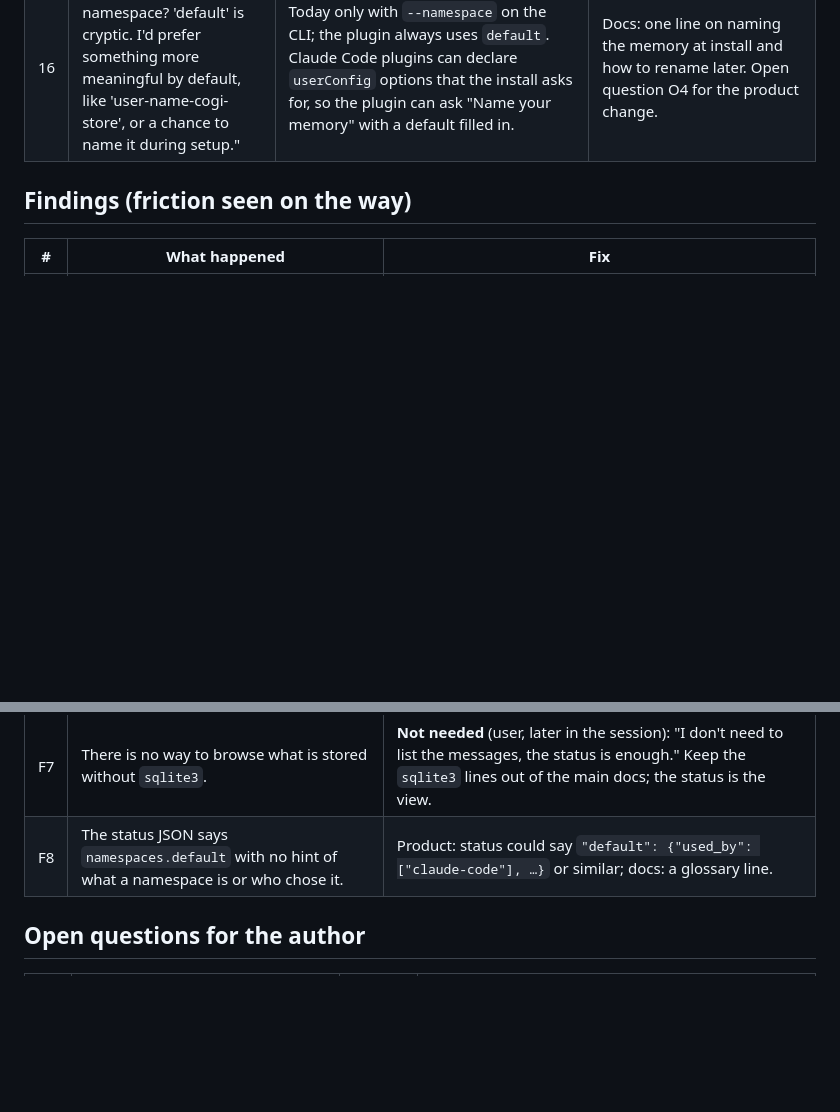
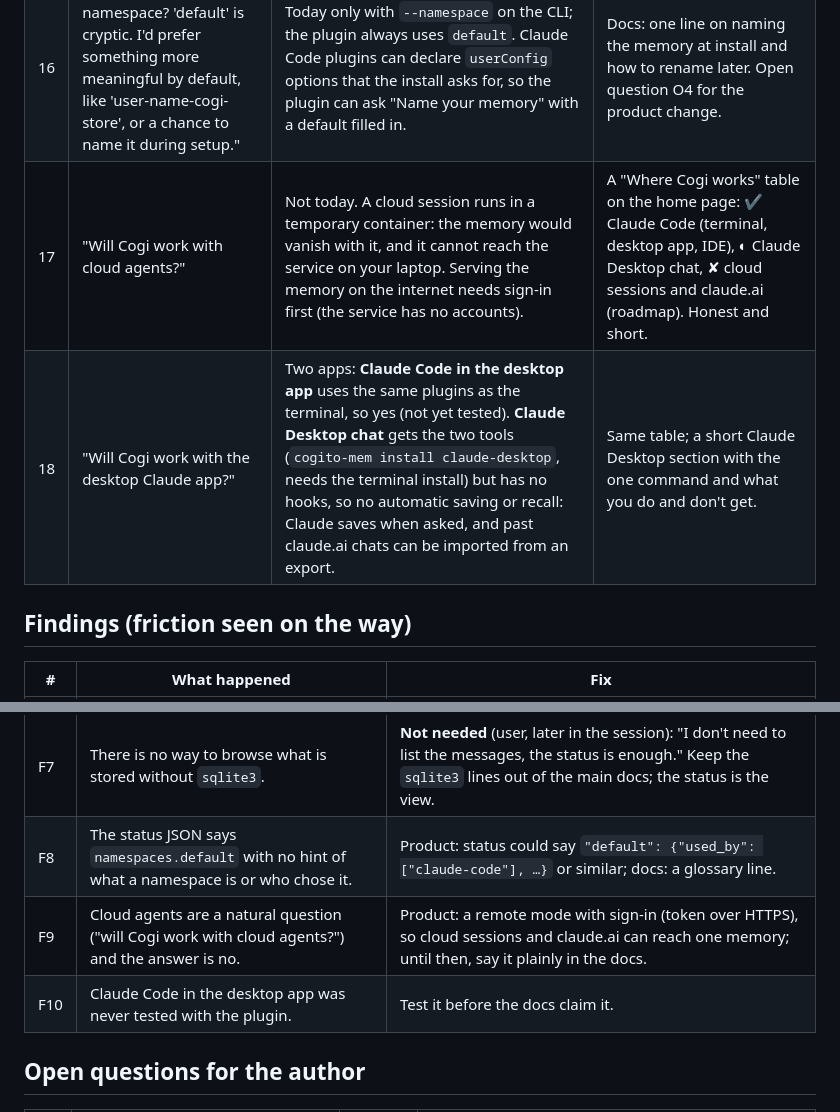
Before and after one commit to meridian21lab/cogito-mem, a Markdown page: docs/notes/first-user-session.md, 2 parts joined by grey strips. GitHub-like rendering; blank space fills up the shorter version.

Commit message:
Note questions 17-18: cloud agents and the desktop app
Co-Authored-By: Claude Opus 5.5 <noreply@anthropic.com>
Claude-Session: https://claude.ai/code/session_01XQr4VEX6fEuCYVUs9cni4E

```diff
--- a/docs/notes/first-user-session.md
+++ b/docs/notes/first-user-session.md
@@ -23,6 +23,8 @@ what the docs must do about it. The user guide and the GitHub Pages site are bui
 | 14 | "How does Claude know how to install cogito-mem? I didn't give it the link to the repository or any pointer." | You did: `meridian21lab/cogito-mem` is GitHub shorthand. Claude Code (the app, not the model) clones the repo, reads `marketplace.json` → `plugin.json` + `hooks.json`, and runs the plugin's script; `uv` installs the Python package; the first start downloads llama.cpp (GitHub) and the model (Hugging Face). | A "What gets installed, and from where" section: the chain from the two commands to the files on disk, with every download's source and size, and how to remove each. Builds trust. |
 | 15 | (Concern) "I was a little bit concerned about what I've installed. Not during the install, but a link that describes everything would make me calm that I don't install any malware." | Agreed: a "What you install" page, linked from the plugin's install dialog (*Open homepage*). | A trust page: every file the plugin runs (linked to its source on GitHub), every download (source, size, checksum), every network call (only those two downloads; none afterwards), what is stored where, and how to remove each part. Point `homepage` in `plugin.json` at it. |
 | 16 | "How can I change the namespace? 'default' is cryptic. I'd prefer something more meaningful by default, like 'user-name-cogi-store', or a chance to name it during setup." | Today only with `--namespace` on the CLI; the plugin always uses `default`. Claude Code plugins can declare `userConfig` options that the install asks for, so the plugin can ask "Name your memory" with a default filled in. | Docs: one line on naming the memory at install and how to rename later. Open question O4 for the product change. |
+| 17 | "Will Cogi work with cloud agents?" | Not today. A cloud session runs in a temporary container: the memory would vanish with it, and it cannot reach the service on your laptop. Serving the memory on the internet needs sign-in first (the service has no accounts). | A "Where Cogi works" table on the home page: ✔ Claude Code (terminal, desktop app, IDE), ◐ Claude Desktop chat, ✘ cloud sessions and claude.ai (roadmap). Honest and short. |
+| 18 | "Will Cogi work with the desktop Claude app?" | Two apps: **Claude Code in the desktop app** uses the same plugins as the terminal, so yes (not yet tested). **Claude Desktop chat** gets the two tools (`cogito-mem install claude-desktop`, needs the terminal install) but has no hooks, so no automatic saving or recall: Claude saves when asked, and past claude.ai chats can be imported from an export. | Same table; a short Claude Desktop section with the one command and what you do and don't get. |
 
 ## Findings (friction seen on the way)
 
@@ -36,6 +38,8 @@ what the docs must do about it. The user guide and the GitHub Pages site are bui
 | F6 | Two slash commands pasted together run as one: the second became part of the first's argument (`'meridian21lab/cogito-mem /plugin install …' is not a valid GitHub owner/repo shorthand`). | Docs: never put two slash commands in one copy block. Product: an installer one-liner from the terminal (`claude plugin marketplace add … && claude plugin install …`) avoids typing slash commands at all. |
 | F7 | There is no way to browse what is stored without `sqlite3`. | **Not needed** (user, later in the session): "I don't need to list the messages, the status is enough." Keep the `sqlite3` lines out of the main docs; the status is the view. |
 | F8 | The status JSON says `namespaces.default` with no hint of what a namespace is or who chose it. | Product: status could say `"default": {"used_by": ["claude-code"], …}` or similar; docs: a glossary line. |
+| F9 | Cloud agents are a natural question ("will Cogi work with cloud agents?") and the answer is no. | Product: a remote mode with sign-in (token over HTTPS), so cloud sessions and claude.ai can reach one memory; until then, say it plainly in the docs. |
+| F10 | Claude Code in the desktop app was never tested with the plugin. | Test it before the docs claim it. |
 
 ## Open questions for the author
 
```
